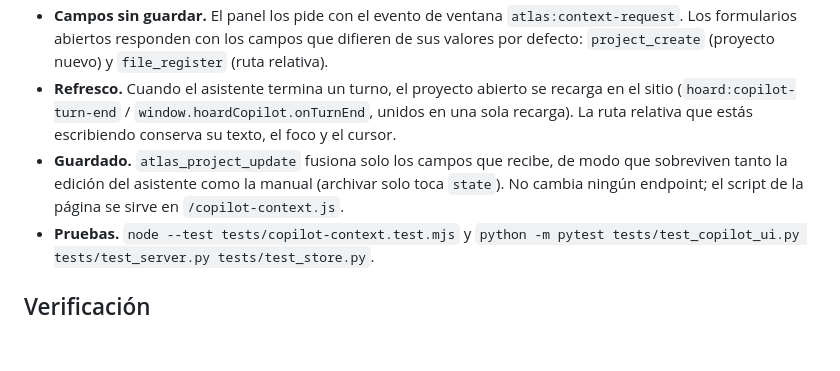
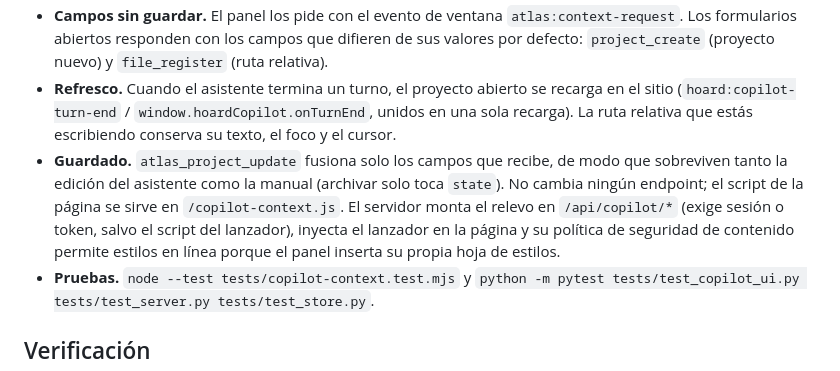
Before and after one commit to Luissalet/AtlasHoard, a Markdown page: README.es.md, the part around the change. Rendered like a GitHub page; blank space fills up the shorter version.

Commit message:
Document the shared assistant panel mount

```diff
--- a/README.es.md
+++ b/README.es.md
@@ -139,7 +139,7 @@ Con el lanzador compartido de Hoard Link instalado, la app muestra el panel de F
 - **Contexto por vista.** Un proyecto abierto se envía como `project` con su id real, nombre, esfera, propietario, objetivo, estado, miembros, ruta y ruta compartida, y como proyecto externo del panel. Los archivos del área actual (`shared` o la carpeta de una app) van detrás como `file`, hasta 50: título, ruta relativa, app, revisión, estado, si existe y ruta. Solo se envían metadatos, nunca el contenido de los archivos. Sin proyecto abierto la vista es `home` y no da objeto.
 - **Campos sin guardar.** El panel los pide con el evento de ventana `atlas:context-request`. Los formularios abiertos responden con los campos que difieren de sus valores por defecto: `project_create` (proyecto nuevo) y `file_register` (ruta relativa).
 - **Refresco.** Cuando el asistente termina un turno, el proyecto abierto se recarga en el sitio (`hoard:copilot-turn-end` / `window.hoardCopilot.onTurnEnd`, unidos en una sola recarga). La ruta relativa que estás escribiendo conserva su texto, el foco y el cursor.
-- **Guardado.** `atlas_project_update` fusiona solo los campos que recibe, de modo que sobreviven tanto la edición del asistente como la manual (archivar solo toca `state`). No cambia ningún endpoint; el script de la página se sirve en `/copilot-context.js`.
+- **Guardado.** `atlas_project_update` fusiona solo los campos que recibe, de modo que sobreviven tanto la edición del asistente como la manual (archivar solo toca `state`). No cambia ningún endpoint; el script de la página se sirve en `/copilot-context.js`. El servidor monta el relevo en `/api/copilot/*` (exige sesión o token, salvo el script del lanzador), inyecta el lanzador en la página y su política de seguridad de contenido permite estilos en línea porque el panel inserta su propia hoja de estilos.
 - **Pruebas.** `node --test tests/copilot-context.test.mjs` y `python -m pytest tests/test_copilot_ui.py tests/test_server.py tests/test_store.py`.
 
 ## Verificación
```
Also changed, not shown: README.md (+1 -1 lines).
